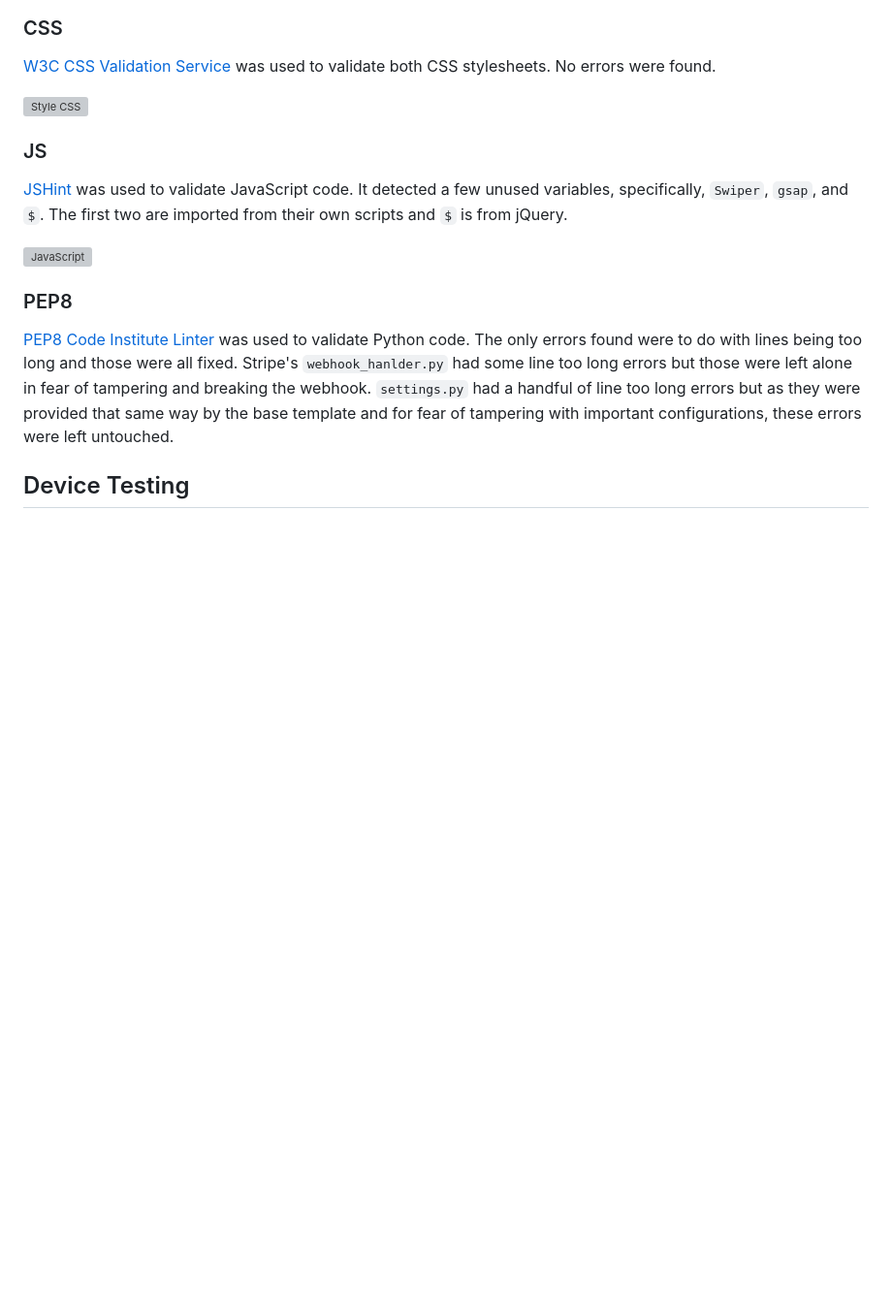
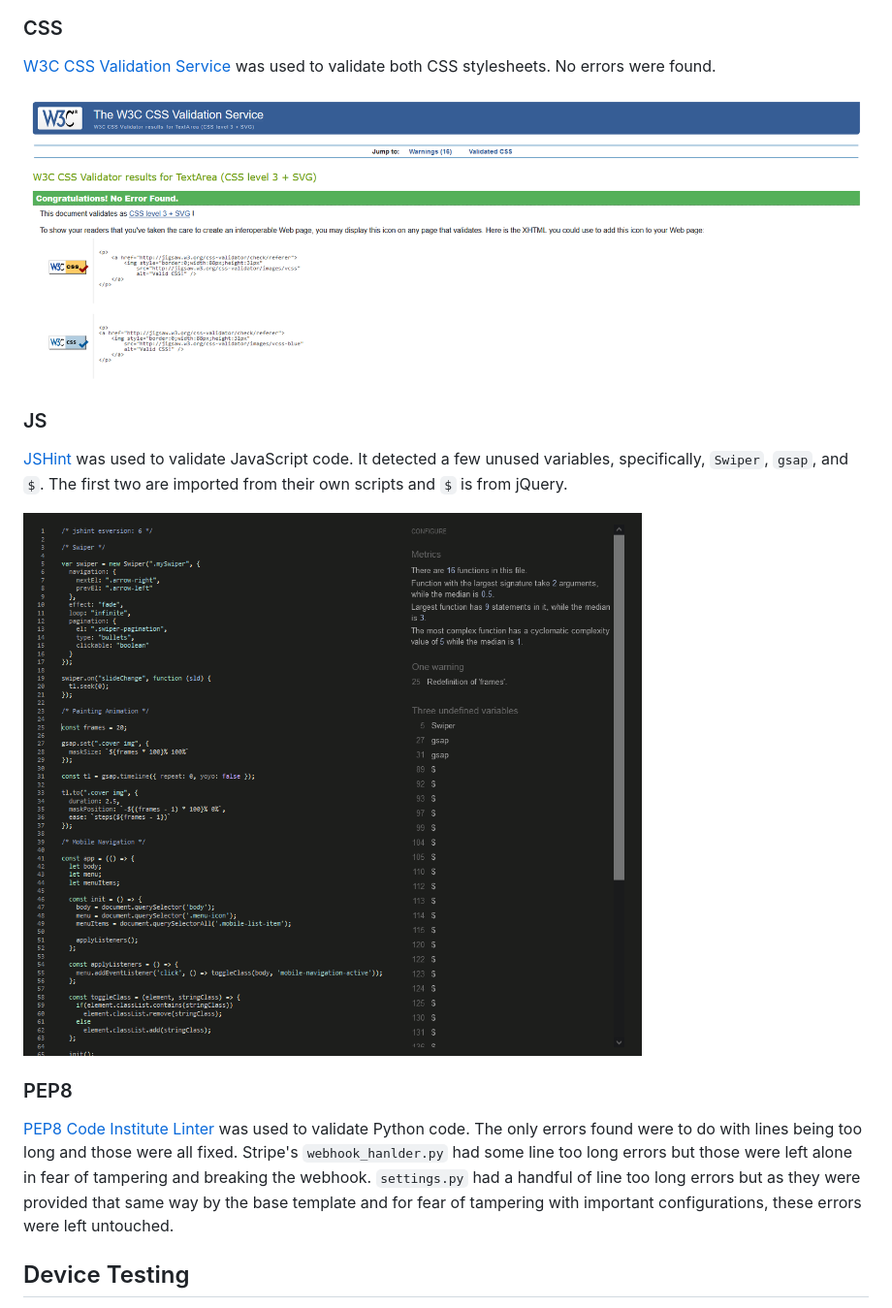
Before and after one commit to Ryael/neon-shore, a Markdown page: TESTING.md, the part around the change printed below. Shown: that part at 97% size. Drawn GitHub-style; pictures changed too: docs/testing/css.png (added), docs/testing/js.png (added); blank space fills up the shorter version; grey boxes are pictures that could not be loaded.

Commit message:
Add testing and top of `README.md` image.

```diff
--- a/TESTING.md
+++ b/TESTING.md
@@ -62,13 +60,13 @@ Google Lighthouse was used to assess the performance of this website. All tests
 
 [W3C CSS Validation Service](https://jigsaw.w3.org/css-validator/) was used to validate both CSS stylesheets. No errors were found.
 
-![Style CSS](docs/testing/style-css.png)
+![Style CSS](docs/testing/css.png)
 
 ### JS
 
 [JSHint](https://jshint.com/) was used to validate JavaScript code. It detected a few unused variables, specifically, `Swiper`, `gsap`, and `$`. The first two are imported from their own scripts and `$` is from jQuery.
 
-![JavaScript](docs/testing/jshint.png)
+![JavaScript](docs/testing/js.png)
 
 ### PEP8
 
```
Also changed, not shown: other parts of TESTING.md (+0 -2 lines), docs/testing/lighthouse.png (added), 1 other file.
